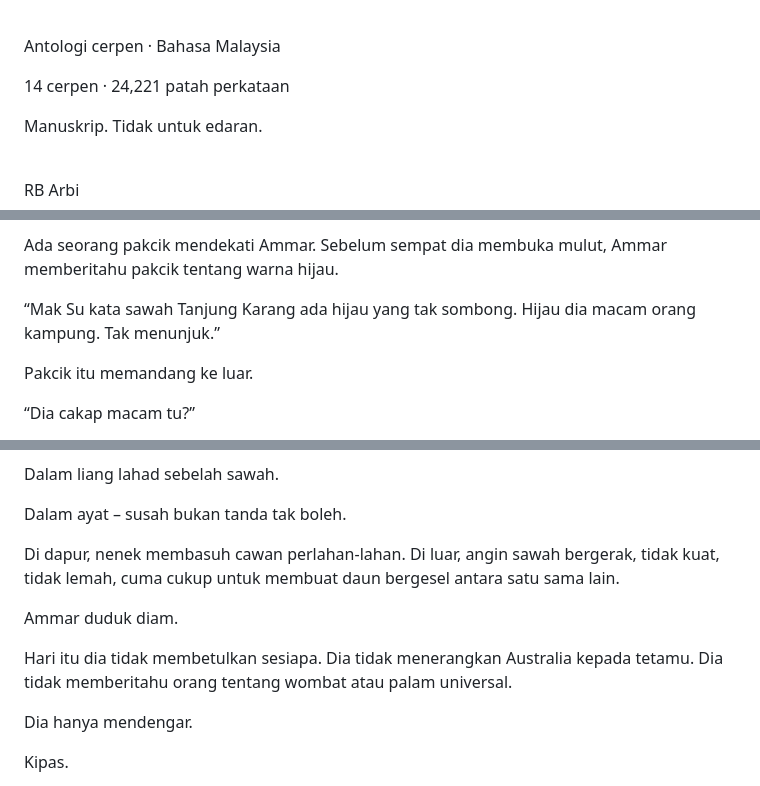
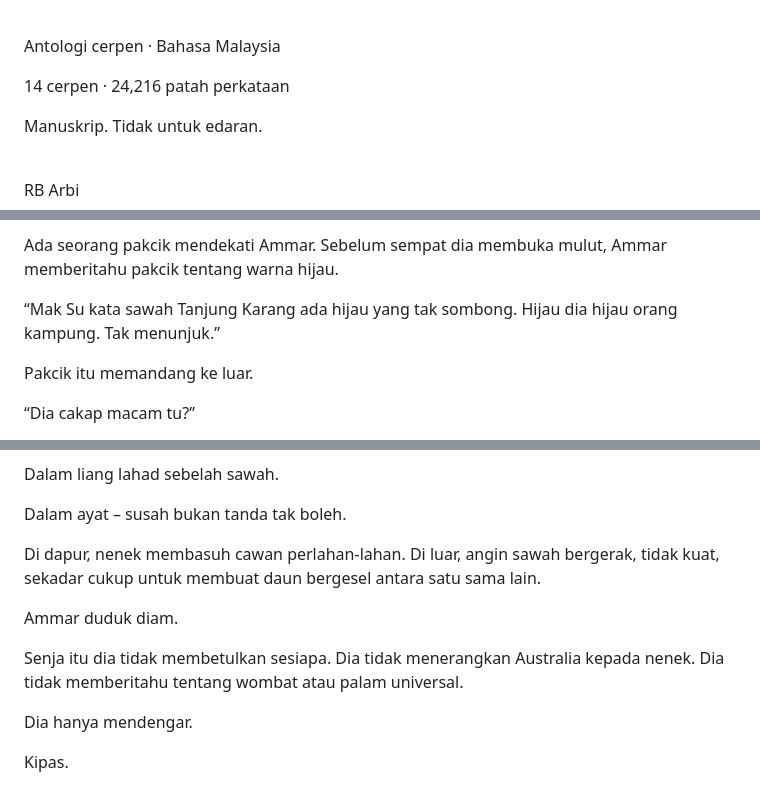
Before and after one commit to rafizan-baharum/pena-antologi-cerpen-selangor, a Markdown page: MANUSCRIPT.md, 3 parts joined by grey strips. Rendered like a GitHub page.

Commit message:
Edit Mak Su Datang Hari Ini; regenerate MANUSCRIPT.md
Co-Authored-By: Claude Sonnet 5.5 <noreply@anthropic.com>

```diff
--- a/MANUSCRIPT.md
+++ b/MANUSCRIPT.md
@@ -18,7 +18,7 @@ Karya ini adalah fiksyen. Semua watak dan peristiwa adalah rekaan. Sebarang pers
 
 Antologi cerpen · Bahasa Malaysia
 
-14 cerpen · 24,221 patah perkataan
+14 cerpen · 24,216 patah perkataan
 
 Manuskrip. Tidak untuk edaran.
 
@@ -567,7 +567,7 @@ Mak Su ketawa.
 
 Ada seorang pakcik mendekati Ammar. Sebelum sempat dia membuka mulut, Ammar memberitahu pakcik tentang warna hijau.
 
-“Mak Su kata sawah Tanjung Karang ada hijau yang tak sombong. Hijau dia macam orang kampung. Tak menunjuk.”
+“Mak Su kata sawah Tanjung Karang ada hijau yang tak sombong. Hijau dia hijau orang kampung. Tak menunjuk.”
 
 Pakcik itu memandang ke luar.
 
@@ -827,11 +827,11 @@ Dalam liang lahad sebelah sawah.
 
 Dalam ayat – susah bukan tanda tak boleh.
 
-Di dapur, nenek membasuh cawan perlahan-lahan. Di luar, angin sawah bergerak, tidak kuat, tidak lemah, cuma cukup untuk membuat daun bergesel antara satu sama lain.
+Di dapur, nenek membasuh cawan perlahan-lahan. Di luar, angin sawah bergerak, tidak kuat, sekadar cukup untuk membuat daun bergesel antara satu sama lain.
 
 Ammar duduk diam.
 
-Hari itu dia tidak membetulkan sesiapa. Dia tidak menerangkan Australia kepada tetamu. Dia tidak memberitahu orang tentang wombat atau palam universal.
+Senja itu dia tidak membetulkan sesiapa. Dia tidak menerangkan Australia kepada nenek. Dia tidak memberitahu tentang wombat atau palam universal.
 
 Dia hanya mendengar.
 
```
Also changed, not shown: other parts of MANUSCRIPT.md (+2 -2 lines), stories/02-mak-su-datang-hari-ini.md (+5 -5 lines).
